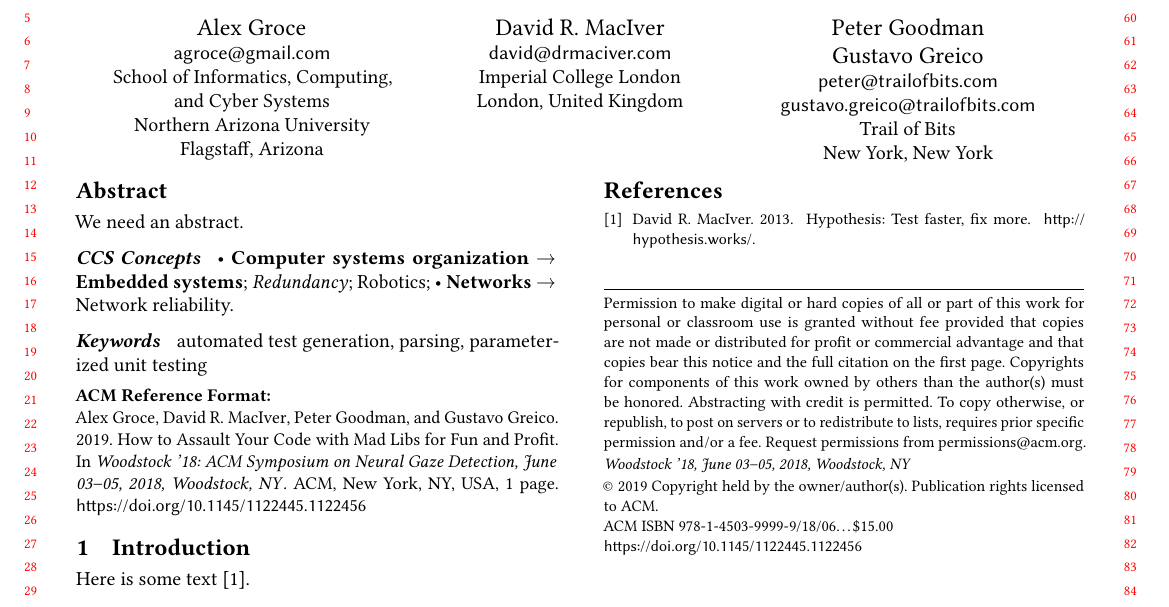
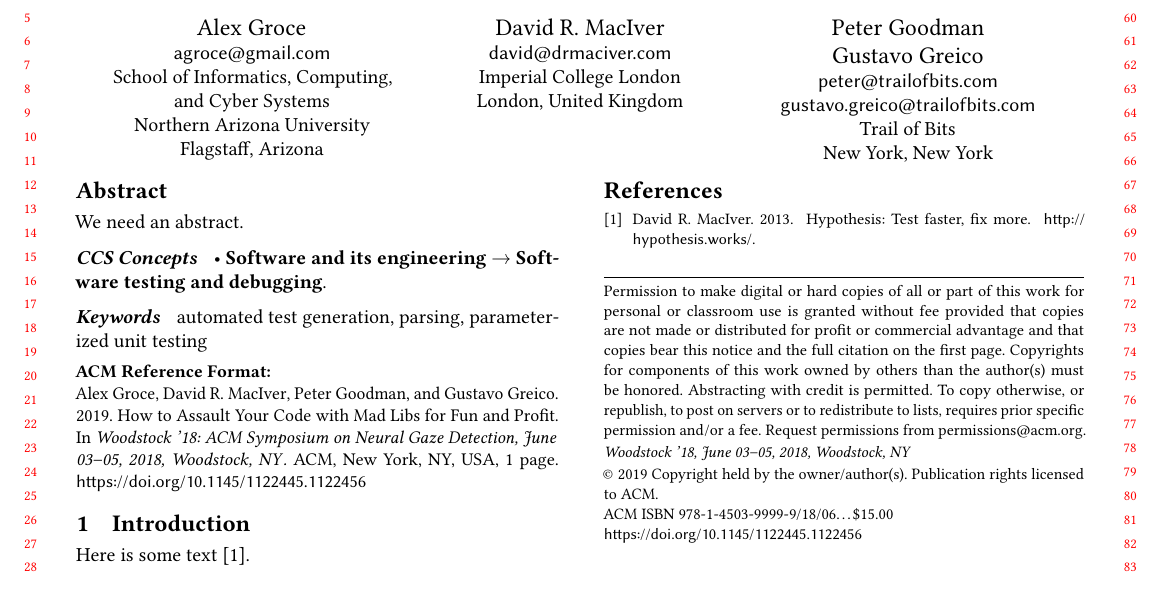
Before and after one commit to agroce/onwardessay19, a LaTeX paper (testingasparsing.tex): part of the page, cut so that both start at the same text. Compiled offline with pdfLaTeX.

Commit message:
categories

```diff
--- a/testingasparsing.tex
+++ b/testingasparsing.tex
@@ -99,34 +99,14 @@
 %
 \begin{CCSXML}
 <ccs2012>
- <concept>
-  <concept_id>10010520.10010553.10010562</concept_id>
-  <concept_desc>Computer systems organization~Embedded systems</concept_desc>
-  <concept_significance>500</concept_significance>
- </concept>
- <concept>
-  <concept_id>10010520.10010575.10010755</concept_id>
-  <concept_desc>Computer systems organization~Redundancy</concept_desc>
-  <concept_significance>300</concept_significance>
- </concept>
- <concept>
-  <concept_id>10010520.10010553.10010554</concept_id>
-  <concept_desc>Computer systems organization~Robotics</concept_desc>
-  <concept_significance>100</concept_significance>
- </concept>
- <concept>
-  <concept_id>10003033.10003083.10003095</concept_id>
-  <concept_desc>Networks~Network reliability</concept_desc>
-  <concept_significance>100</concept_significance>
- </concept>
+<concept_id>10011007.10011074.10011099.10011102.10011103</concept_id>
+<concept_desc>Software and its engineering~Software testing and debugging</concept_desc>
+<concept_significance>500</concept_significance>
+</concept>
 </ccs2012>
 \end{CCSXML}
 
-\ccsdesc[500]{Computer systems organization~Embedded systems}
-\ccsdesc[300]{Computer systems organization~Redundancy}
-\ccsdesc{Computer systems organization~Robotics}
-\ccsdesc[100]{Networks~Network reliability}
-
+\ccsdesc[500]{Software and its engineering~Software testing and debugging}
 %
 % Keywords. The author(s) should pick words that accurately describe the work being
 % presented. Separate the keywords with commas.
```
